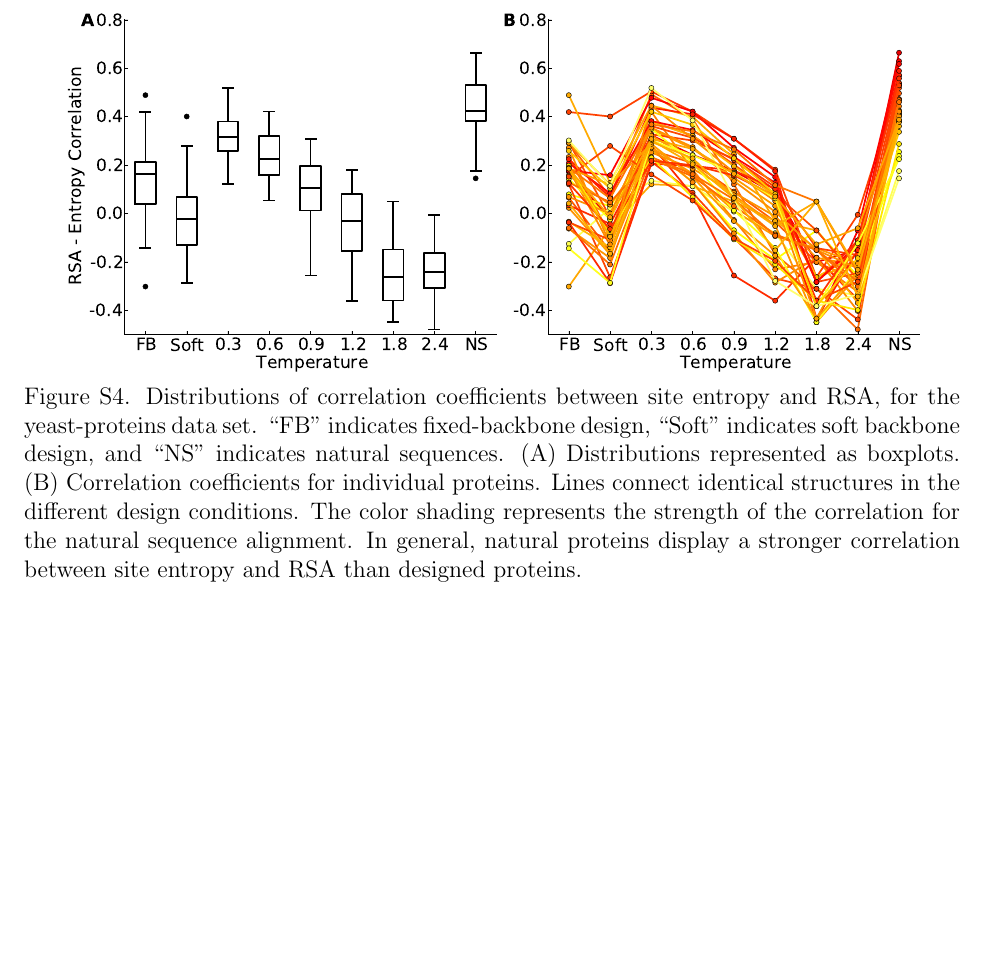
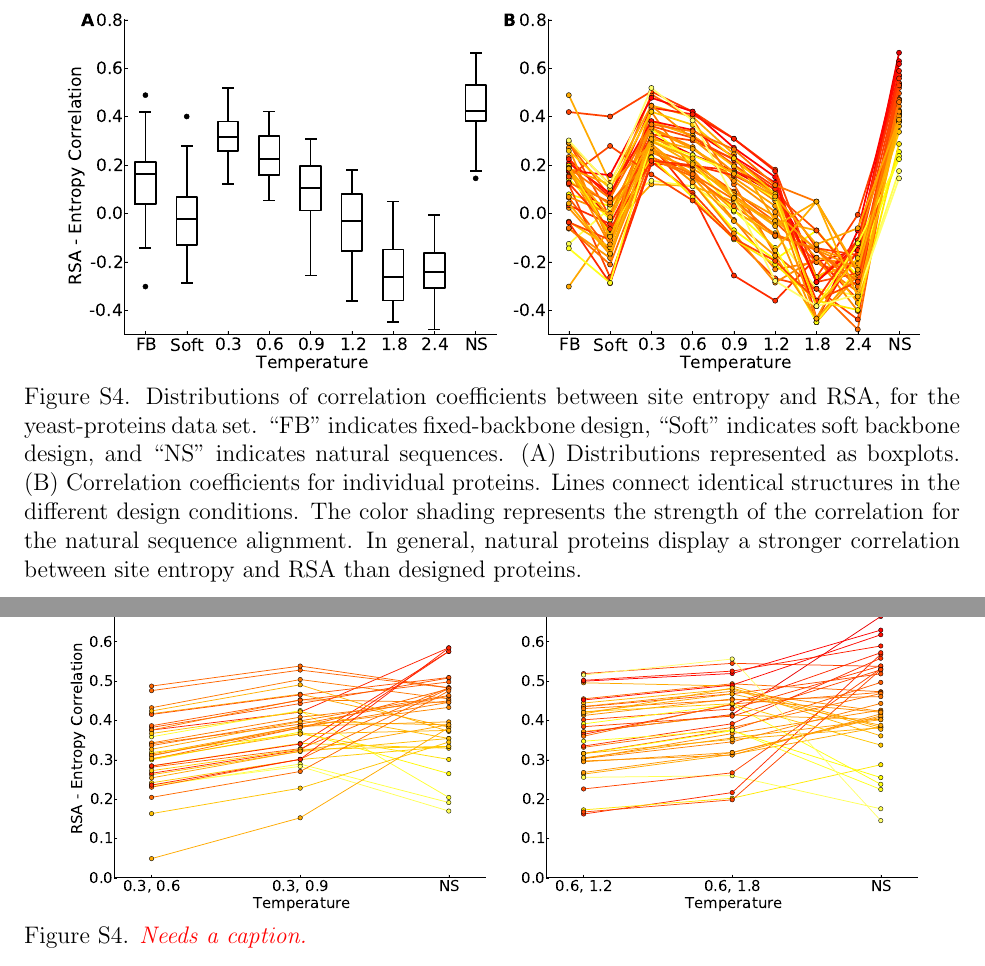
Before and after one commit to clauswilke/protein_design_and_site_variability, a LaTeX paper (latex/design_paper.tex): part of page 16 of 16 before the commit and two parts of pages 16 and 17 of 17 after it, the two joined at a grey line, cut so that both start at the same text, the shorter picture padded with empty space. Compiled offline with pdfLaTeX.

Commit message:
I created a new lineplot figure and added it to the Supplementary Figure Section. I also modified some of the figures.

```diff
--- a/latex/design_paper.tex
+++ b/latex/design_paper.tex
@@ -214,7 +214,12 @@ We have compared site variability and amino-acid distributions in designed and n
 
 \customlabel{Correlation_figure_Noah}{S4}
 
+\newpage
 
+\centerline{\includegraphics[width = 6in]{figures/Combo_Lineplot_Mixed_Temp_Correlation_Plot.pdf}}
+\noindent Figure S4.  {\color{red}\emph{Needs a caption.}}
+
+\customlabel{Combo_Mixed_Entropy_Lineplot}{S5}
 
 
 \end{document}
```
Also changed, not shown: latex/design_paper.pdf, latex/figures/Combo_Lineplot_Mixed_Temp_Correlation_Plot.pdf (added), latex/figures/Combo_Mixed_Temp_Correlation_Plot.pdf.
